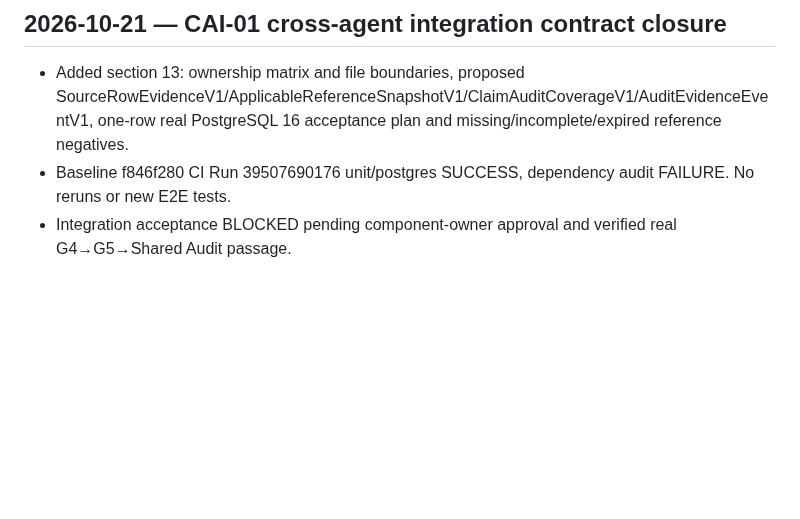
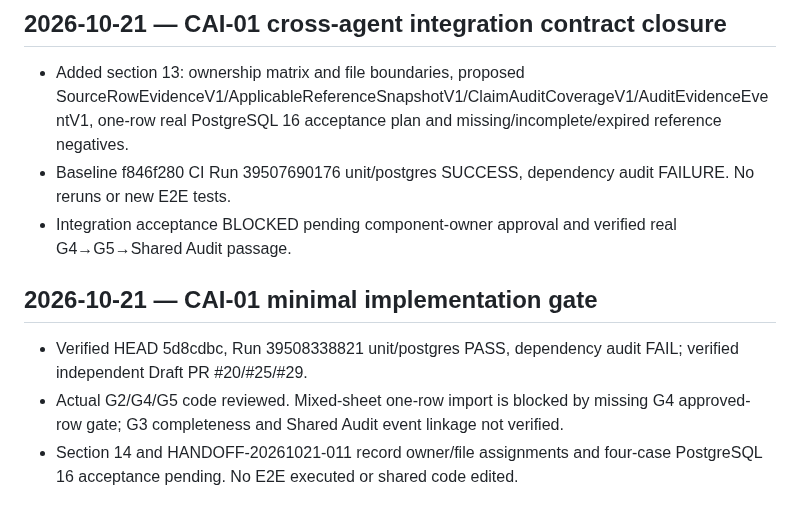
Before and after one commit to overurdream-collab/test2, a Markdown page: docs/MCIAS_V2_CURRENT_STATE_AR.md, the part around the change. Drawn GitHub-style; blank space fills up the shorter version.

```diff
--- a/docs/MCIAS_V2_CURRENT_STATE_AR.md
+++ b/docs/MCIAS_V2_CURRENT_STATE_AR.md
@@ -57,3 +57,8 @@ Date: 2026-10-21. This is a narrow **CAI-01-only** state file on a branch forked
 - Added section 13: ownership matrix and file boundaries, proposed SourceRowEvidenceV1/ApplicableReferenceSnapshotV1/ClaimAuditCoverageV1/AuditEvidenceEventV1, one-row real PostgreSQL 16 acceptance plan and missing/incomplete/expired reference negatives.
 - Baseline f846f280 CI Run 39507690176 unit/postgres SUCCESS, dependency audit FAILURE. No reruns or new E2E tests.
 - Integration acceptance BLOCKED pending component-owner approval and verified real G4→G5→Shared Audit passage.
+
+## 2026-10-21 — CAI-01 minimal implementation gate
+- Verified HEAD 5d8cdbc, Run 39508338821 unit/postgres PASS, dependency audit FAIL; verified independent Draft PR #20/#25/#29.
+- Actual G2/G4/G5 code reviewed. Mixed-sheet one-row import is blocked by missing G4 approved-row gate; G3 completeness and Shared Audit event linkage not verified.
+- Section 14 and HANDOFF-20261021-011 record owner/file assignments and four-case PostgreSQL 16 acceptance pending. No E2E executed or shared code edited.
```
Also changed, not shown: docs/CAI01_EXCEL_TO_G4_SOURCE_CONTRACT_AR.md (+10 -0 lines), docs/MCIAS_V2_EXECUTION_JOURNAL_AR.md (+10 -0 lines).
